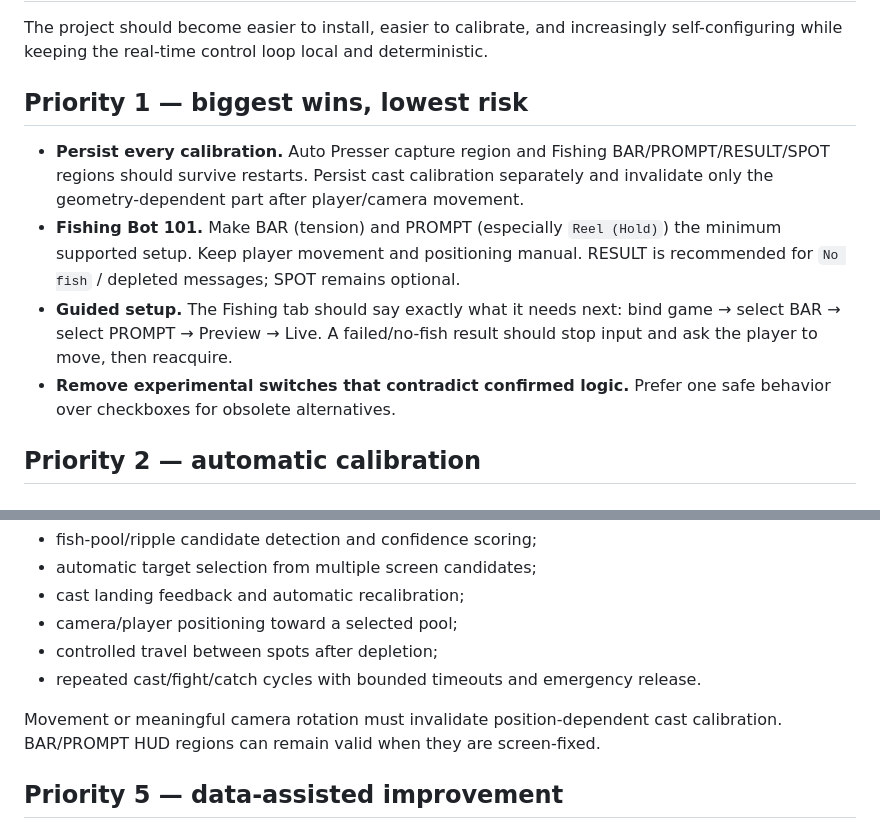
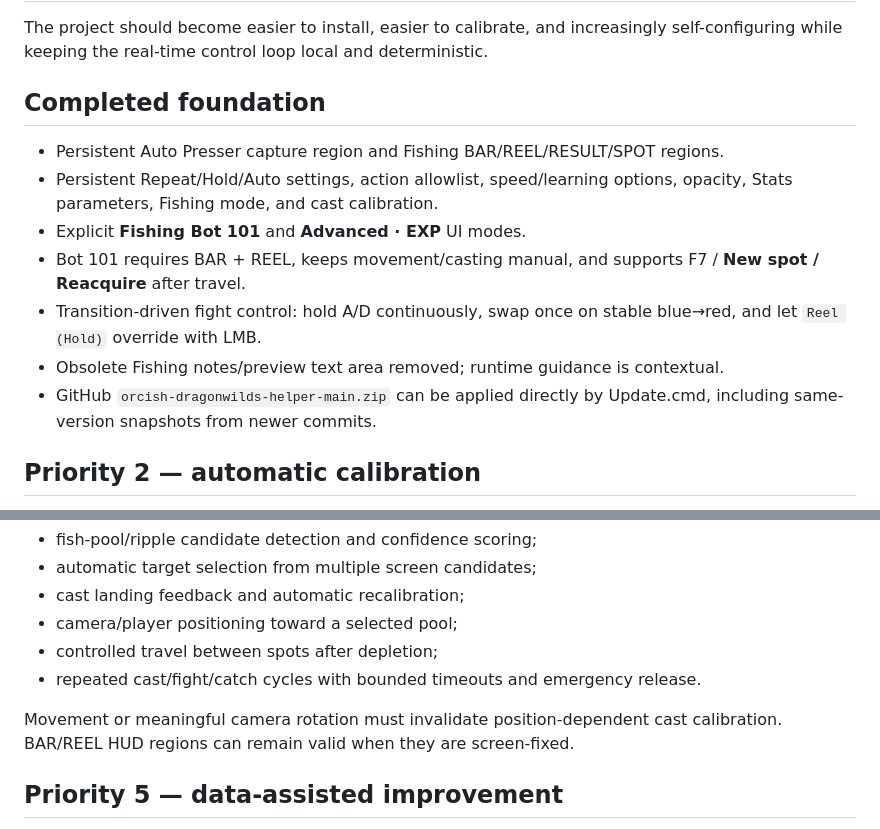
Before and after one commit to szefo94/orcish-dragonwilds-helper, a Markdown page: roadmap.md, 2 parts joined by grey strips. Drawn GitHub-style.

Commit message:
Roadmap: separate completed foundation from pending automation

```diff
--- a/roadmap.md
+++ b/roadmap.md
@@ -2,12 +2,15 @@
 
 The project should become easier to install, easier to calibrate, and increasingly self-configuring while keeping the real-time control loop local and deterministic.
 
-## Priority 1 — biggest wins, lowest risk
+## Completed foundation
 
-- **Persist every calibration.** Auto Presser capture region and Fishing BAR/PROMPT/RESULT/SPOT regions should survive restarts. Persist cast calibration separately and invalidate only the geometry-dependent part after player/camera movement.
-- **Fishing Bot 101.** Make BAR (tension) and PROMPT (especially `Reel (Hold)`) the minimum supported setup. Keep player movement and positioning manual. RESULT is recommended for `No fish` / depleted messages; SPOT remains optional.
-- **Guided setup.** The Fishing tab should say exactly what it needs next: bind game → select BAR → select PROMPT → Preview → Live. A failed/no-fish result should stop input and ask the player to move, then reacquire.
-- **Remove experimental switches that contradict confirmed logic.** Prefer one safe behavior over checkboxes for obsolete alternatives.
+- Persistent Auto Presser capture region and Fishing BAR/REEL/RESULT/SPOT regions.
+- Persistent Repeat/Hold/Auto settings, action allowlist, speed/learning options, opacity, Stats parameters, Fishing mode, and cast calibration.
+- Explicit **Fishing Bot 101** and **Advanced · EXP** UI modes.
+- Bot 101 requires BAR + REEL, keeps movement/casting manual, and supports F7 / **New spot / Reacquire** after travel.
+- Transition-driven fight control: hold A/D continuously, swap once on stable blue→red, and let `Reel (Hold)` override with LMB.
+- Obsolete Fishing notes/preview text area removed; runtime guidance is contextual.
+- GitHub `orcish-dragonwilds-helper-main.zip` can be applied directly by Update.cmd, including same-version snapshots from newer commits.
 
 ## Priority 2 — automatic calibration
 
@@ -34,7 +37,7 @@ Advanced mode is deliberately separate from Bot 101. Add capabilities only after
 - controlled travel between spots after depletion;
 - repeated cast/fight/catch cycles with bounded timeouts and emergency release.
 
-Movement or meaningful camera rotation must invalidate position-dependent cast calibration. BAR/PROMPT HUD regions can remain valid when they are screen-fixed.
+Movement or meaningful camera rotation must invalidate position-dependent cast calibration. BAR/REEL HUD regions can remain valid when they are screen-fixed.
 
 ## Priority 5 — data-assisted improvement
 
```
